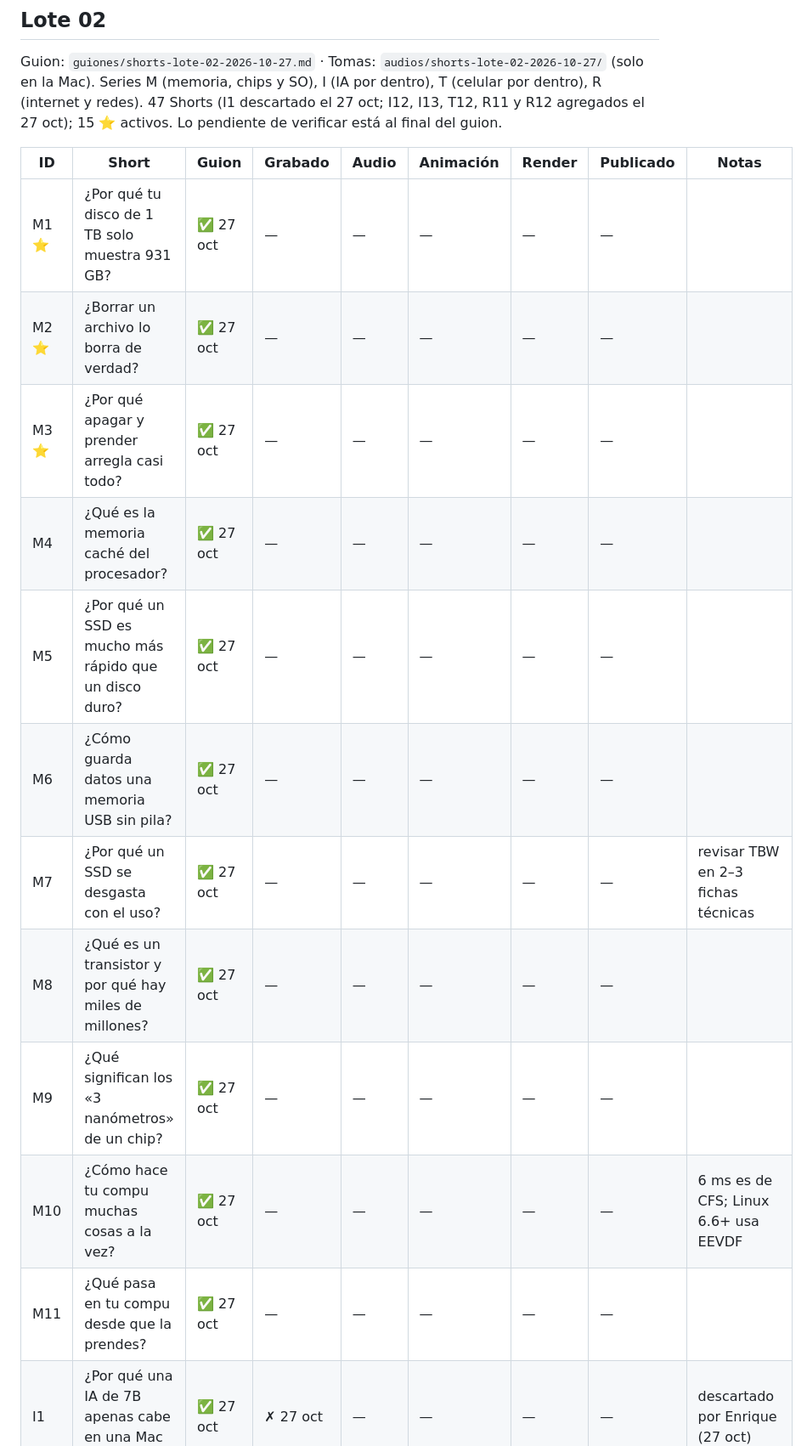
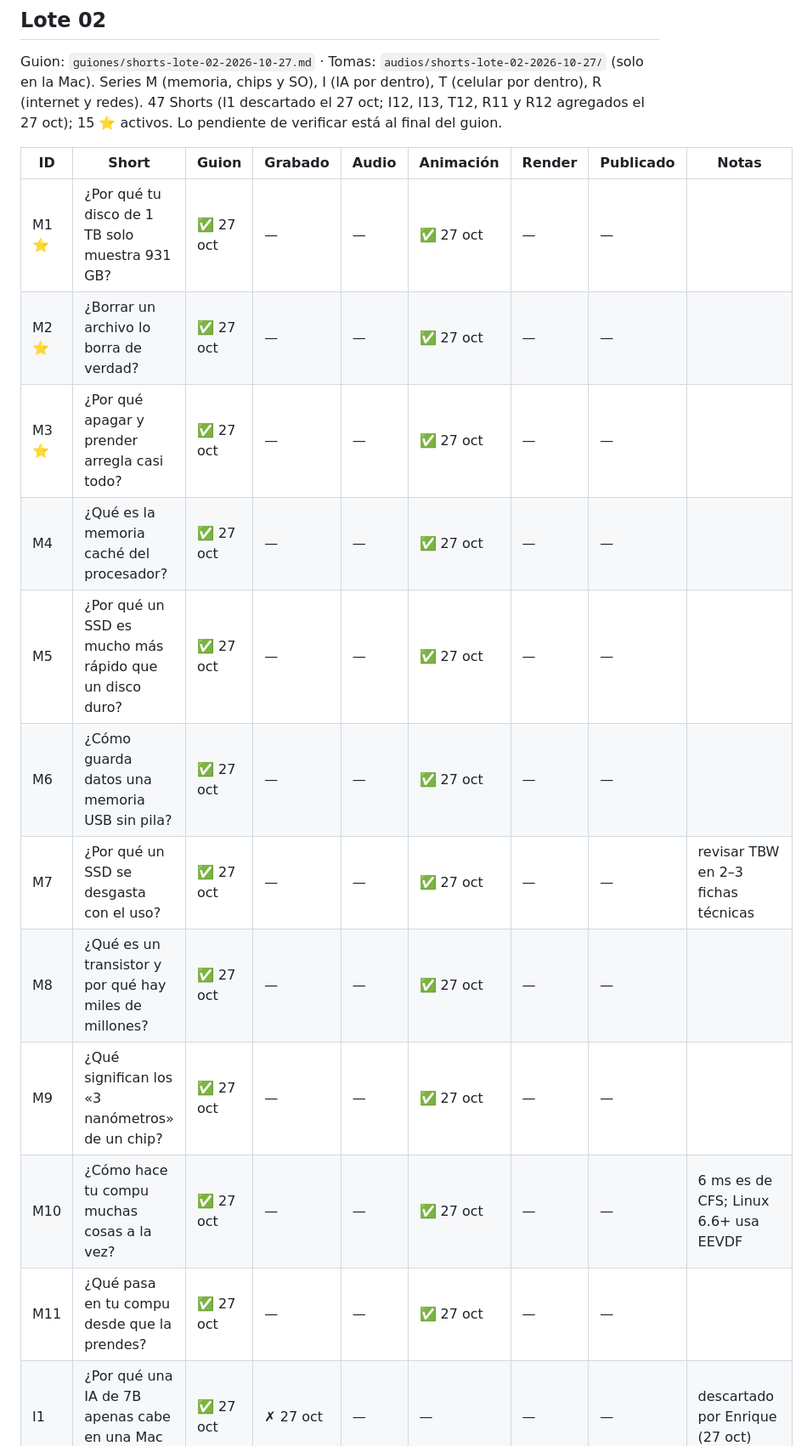
Before and after one commit to AlejandroGMota/-mosaic-shorts, a Markdown page: seguimiento.md, the part around the change. Shown at 85% size. GitHub-like rendering.

```diff
--- a/seguimiento.md
+++ b/seguimiento.md
@@ -29,17 +29,17 @@ Guion: `guiones/shorts-lote-02-2026-10-27.md` · Tomas: `audios/shorts-lote-02-2
 
 | ID | Short | Guion | Grabado | Audio | Animación | Render | Publicado | Notas |
 |---|---|---|---|---|---|---|---|---|
-| M1 ⭐ | ¿Por qué tu disco de 1 TB solo muestra 931 GB? | ✅ 27 oct | — | — | — | — | — |  |
-| M2 ⭐ | ¿Borrar un archivo lo borra de verdad? | ✅ 27 oct | — | — | — | — | — |  |
-| M3 ⭐ | ¿Por qué apagar y prender arregla casi todo? | ✅ 27 oct | — | — | — | — | — |  |
-| M4 | ¿Qué es la memoria caché del procesador? | ✅ 27 oct | — | — | — | — | — |  |
-| M5 | ¿Por qué un SSD es mucho más rápido que un disco duro? | ✅ 27 oct | — | — | — | — | — |  |
-| M6 | ¿Cómo guarda datos una memoria USB sin pila? | ✅ 27 oct | — | — | — | — | — |  |
-| M7 | ¿Por qué un SSD se desgasta con el uso? | ✅ 27 oct | — | — | — | — | — | revisar TBW en 2–3 fichas técnicas |
-| M8 | ¿Qué es un transistor y por qué hay miles de millones? | ✅ 27 oct | — | — | — | — | — |  |
-| M9 | ¿Qué significan los «3 nanómetros» de un chip? | ✅ 27 oct | — | — | — | — | — |  |
-| M10 | ¿Cómo hace tu compu muchas cosas a la vez? | ✅ 27 oct | — | — | — | — | — | 6 ms es de CFS; Linux 6.6+ usa EEVDF |
-| M11 | ¿Qué pasa en tu compu desde que la prendes? | ✅ 27 oct | — | — | — | — | — |  |
+| M1 ⭐ | ¿Por qué tu disco de 1 TB solo muestra 931 GB? | ✅ 27 oct | — | — | ✅ 27 oct | — | — |  |
+| M2 ⭐ | ¿Borrar un archivo lo borra de verdad? | ✅ 27 oct | — | — | ✅ 27 oct | — | — |  |
+| M3 ⭐ | ¿Por qué apagar y prender arregla casi todo? | ✅ 27 oct | — | — | ✅ 27 oct | — | — |  |
+| M4 | ¿Qué es la memoria caché del procesador? | ✅ 27 oct | — | — | ✅ 27 oct | — | — |  |
+| M5 | ¿Por qué un SSD es mucho más rápido que un disco duro? | ✅ 27 oct | — | — | ✅ 27 oct | — | — |  |
+| M6 | ¿Cómo guarda datos una memoria USB sin pila? | ✅ 27 oct | — | — | ✅ 27 oct | — | — |  |
+| M7 | ¿Por qué un SSD se desgasta con el uso? | ✅ 27 oct | — | — | ✅ 27 oct | — | — | revisar TBW en 2–3 fichas técnicas |
+| M8 | ¿Qué es un transistor y por qué hay miles de millones? | ✅ 27 oct | — | — | ✅ 27 oct | — | — |  |
+| M9 | ¿Qué significan los «3 nanómetros» de un chip? | ✅ 27 oct | — | — | ✅ 27 oct | — | — |  |
+| M10 | ¿Cómo hace tu compu muchas cosas a la vez? | ✅ 27 oct | — | — | ✅ 27 oct | — | — | 6 ms es de CFS; Linux 6.6+ usa EEVDF |
+| M11 | ¿Qué pasa en tu compu desde que la prendes? | ✅ 27 oct | — | — | ✅ 27 oct | — | — |  |
 | I1 | ¿Por qué una IA de 7B apenas cabe en una Mac de 8 GB? | ✅ 27 oct | ✗ 27 oct | — | — | — | — | descartado por Enrique (27 oct) |
 | I2 ⭐ | ¿Cómo escribe una IA como ChatGPT? | ✅ 27 oct | — | — | — | — | — |  |
 | I3 ⭐ | ¿Por qué la IA no sabe contar letras? | ✅ 27 oct | — | — | — | — | — | confirmar en un tokenizer cómo se corta «ferrocarril» |
```
Also changed, not shown: guiones/shorts-lote-02-2026-10-27.md (+1 -1 lines).
